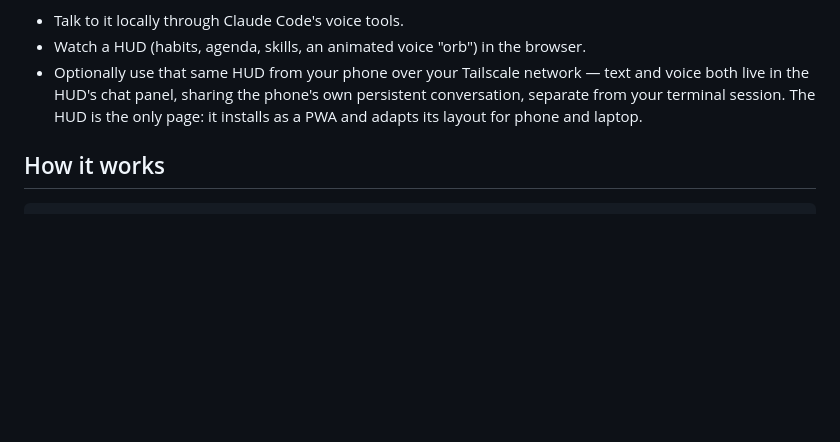
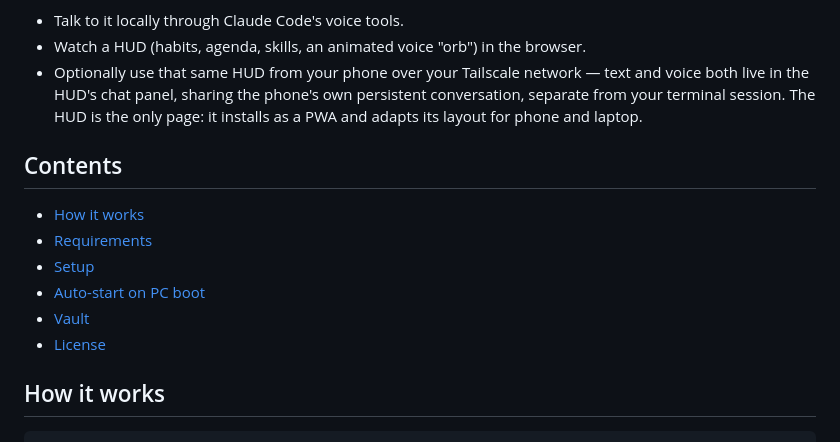
Before and after one commit to SergioCc13/jarvis, a Markdown page: README.md, the part around the change. Drawn GitHub-style; blank space fills up the shorter version.

Commit message:
docs: add table of contents to README (#16)
Co-authored-by: SergioCc13 <SergioCc13@users.noreply.github.com>

```diff
--- a/README.md
+++ b/README.md
@@ -7,6 +7,15 @@ A personal voice assistant built on [Claude Code](https://claude.com/claude-code
 - Talk to it locally through Claude Code's voice tools.
 - Watch a HUD (habits, agenda, skills, an animated voice "orb") in the browser.
 - Optionally use that same HUD from your phone over your Tailscale network — text and voice both live in the HUD's chat panel, sharing the phone's own persistent conversation, separate from your terminal session. The HUD is the only page: it installs as a PWA and adapts its layout for phone and laptop.
+
+## Contents
+
+- [How it works](#how-it-works)
+- [Requirements](#requirements)
+- [Setup](#setup)
+- [Auto-start on PC boot](#auto-start-on-pc-boot-optional)
+- [Vault](#vault-optional)
+- [License](#license)
 
 ## How it works
 
```
